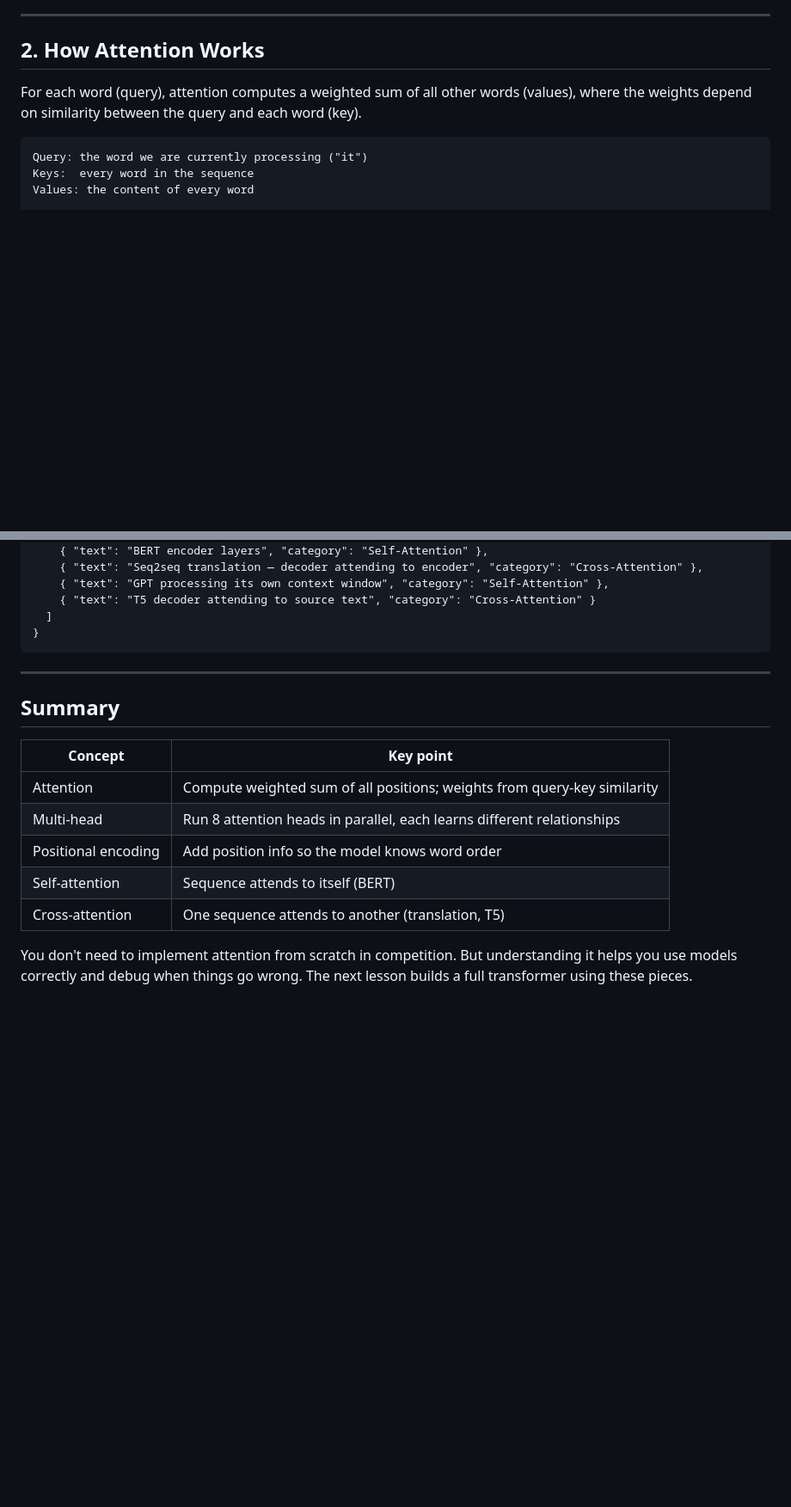
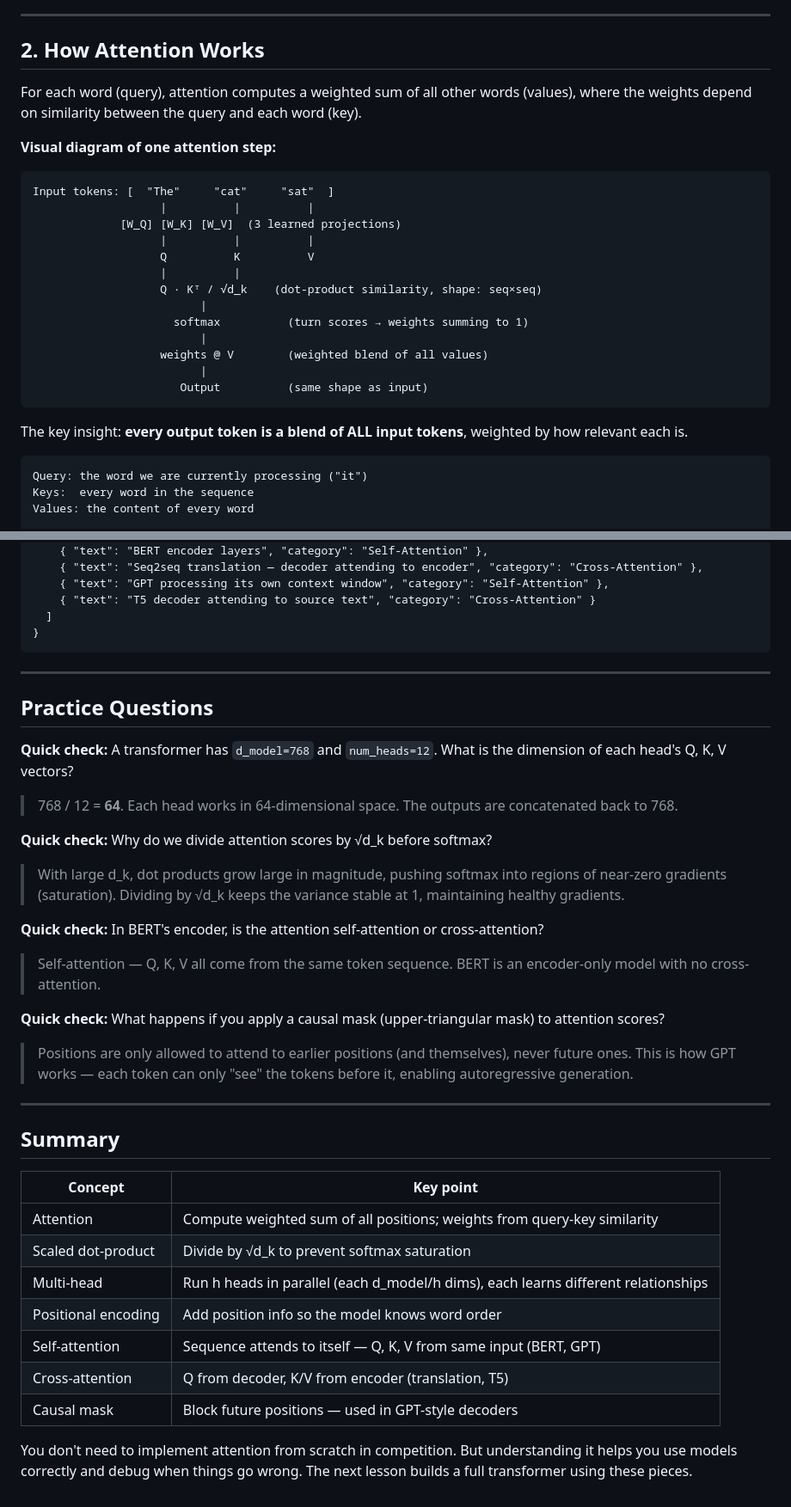
Before and after one commit to DH4410/IOAI, a Markdown page: content/nlp/04-attention.md, 2 parts joined by grey strips. Shown at 86% size. Drawn GitHub-style; blank space fills up the shorter version.

Commit message:
Improve lesson depth: diagrams, practice questions, new content
- nlp/04-attention: ASCII flow diagram for Q/K/V, 4 new quick-check questions, causal mask explanation, expanded summary table
- nlp/05-transformers: 3 new quick-check questions (BERT params, fine-tune LR, overfitting fix)
- cv/05-vit: 4 new quick-check questions (patch count math, positional embeddings, small dataset advice, global attention advantage)

Co-Authored-By: Claude Sonnet 4.6 <noreply@anthropic.com>

````diff
--- a/content/nlp/04-attention.md
+++ b/content/nlp/04-attention.md
@@ -29,6 +29,26 @@ Attention says: when processing "it", look back at ALL words and decide which on
 ## 2. How Attention Works
 
 For each word (query), attention computes a weighted sum of all other words (values), where the weights depend on similarity between the query and each word (key).
+
+**Visual diagram of one attention step:**
+
+```
+Input tokens: [  "The"     "cat"     "sat"  ]
+                   |          |          |
+             [W_Q] [W_K] [W_V]  (3 learned projections)
+                   |          |          |
+                   Q          K          V
+                   |          |
+                   Q · Kᵀ / √d_k    (dot-product similarity, shape: seq×seq)
+                         |
+                     softmax          (turn scores → weights summing to 1)
+                         |
+                   weights @ V        (weighted blend of all values)
+                         |
+                      Output          (same shape as input)
+```
+
+The key insight: **every output token is a blend of ALL input tokens**, weighted by how relevant each is.
 
 ```
 Query: the word we are currently processing ("it")
@@ -221,14 +241,32 @@ In most classification tasks you only need self-attention (encoder).
 
 ---
 
+## Practice Questions
+
+**Quick check:** A transformer has `d_model=768` and `num_heads=12`. What is the dimension of each head's Q, K, V vectors?
+> 768 / 12 = **64**. Each head works in 64-dimensional space. The outputs are concatenated back to 768.
+
+**Quick check:** Why do we divide attention scores by √d_k before softmax?
+> With large d_k, dot products grow large in magnitude, pushing softmax into regions of near-zero gradients (saturation). Dividing by √d_k keeps the variance stable at 1, maintaining healthy gradients.
+
+**Quick check:** In BERT's encoder, is the attention self-attention or cross-attention?
+> Self-attention — Q, K, V all come from the same token sequence. BERT is an encoder-only model with no cross-attention.
+
+**Quick check:** What happens if you apply a causal mask (upper-triangular mask) to attention scores?
+> Positions are only allowed to attend to earlier positions (and themselves), never future ones. This is how GPT works — each token can only "see" the tokens before it, enabling autoregressive generation.
+
+---
+
 ## Summary
 
 | Concept | Key point |
 |---|---|
 | Attention | Compute weighted sum of all positions; weights from query-key similarity |
-| Multi-head | Run 8 attention heads in parallel, each learns different relationships |
+| Scaled dot-product | Divide by √d_k to prevent softmax saturation |
+| Multi-head | Run h heads in parallel (each d_model/h dims), each learns different relationships |
 | Positional encoding | Add position info so the model knows word order |
-| Self-attention | Sequence attends to itself (BERT) |
-| Cross-attention | One sequence attends to another (translation, T5) |
+| Self-attention | Sequence attends to itself — Q, K, V from same input (BERT, GPT) |
+| Cross-attention | Q from decoder, K/V from encoder (translation, T5) |
+| Causal mask | Block future positions — used in GPT-style decoders |
 
 You don't need to implement attention from scratch in competition. But understanding it helps you use models correctly and debug when things go wrong. The next lesson builds a full transformer using these pieces.
````
Also changed, not shown: content/cv/05-vit.md (+16 -0 lines), content/nlp/05-transformers.md (+13 -0 lines).
